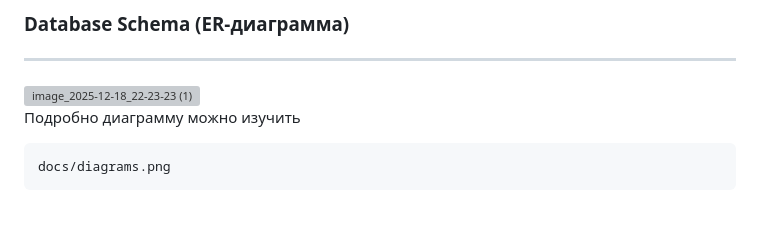
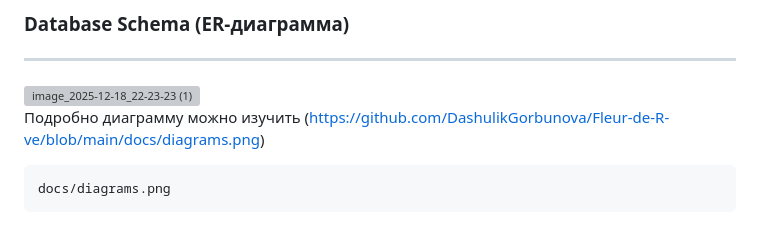
Before and after one commit to DashulikGorbunova/Fleur-de-R-ve, a Markdown page: README.md, the part around the change. Rendered like a GitHub page; grey boxes are pictures that could not be loaded.

````diff
--- a/README.md
+++ b/README.md
@@ -153,7 +153,7 @@ http://127.0.0.1:8000/admin/
 
 <img width="4976" height="3184" alt="image_2025-12-18_22-23-23 (1)" src="https://github.com/user-attachments/assets/8468fad0-8b76-44be-b19c-0778f4199500" />
 
-Подробно диаграмму можно изучить
+Подробно диаграмму можно изучить (https://github.com/DashulikGorbunova/Fleur-de-R-ve/blob/main/docs/diagrams.png)
 ```
 docs/diagrams.png
 ```
````
